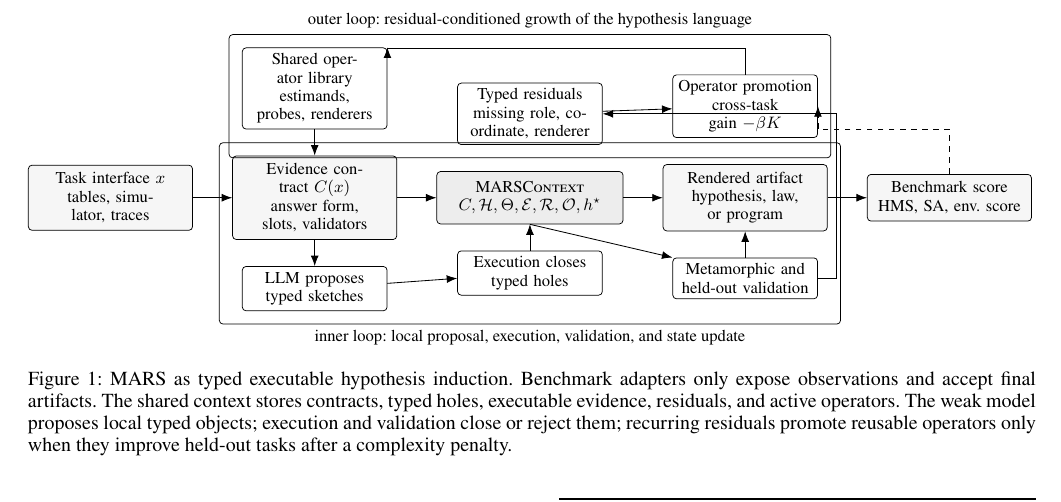
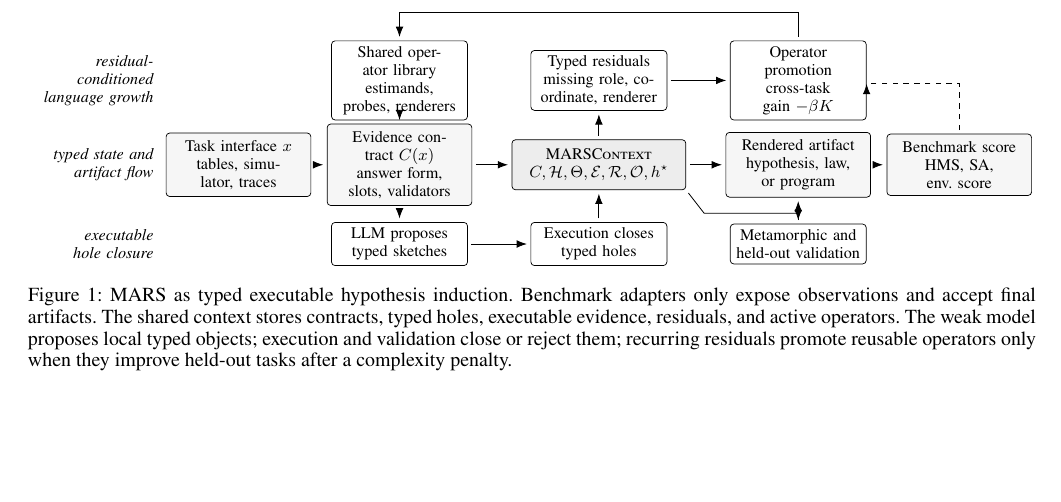
Before and after one commit to YaroslavPelekhov/Long_Horizon_Research, a LaTeX thesis (MARS_TYPED_EXECUTABLE_HYPOTHESIS_INDUCTION_AAAI2027.tex): part of page 4 of 9, cut at the place of the change, the shorter picture padded with empty space. Compiled offline with pdfLaTeX.

Commit message:
Clean up MARS method figure routing

```diff
--- a/MARS_TYPED_EXECUTABLE_HYPOTHESIS_INDUCTION_AAAI2027.tex
+++ b/MARS_TYPED_EXECUTABLE_HYPOTHESIS_INDUCTION_AAAI2027.tex
@@ -317,61 +317,65 @@ promoted operators.
 \resizebox{\textwidth}{!}{%
 \begin{tikzpicture}[
   font=\small,
-  node distance=0.55cm and 0.75cm,
   box/.style={draw, rounded corners=2pt, align=center, fill=gray!7,
-              inner sep=4pt, minimum height=0.78cm, text width=2.85cm},
+              inner sep=4pt, minimum height=0.80cm, text width=2.55cm},
   state/.style={draw, rounded corners=2pt, align=center, fill=gray!14,
-                inner sep=5pt, minimum height=1.0cm, text width=3.2cm},
+                inner sep=5pt, minimum height=0.92cm, text width=3.05cm},
   op/.style={draw, rounded corners=2pt, align=center, fill=white,
-             inner sep=3pt, minimum height=0.65cm, text width=2.55cm},
-  arrow/.style={-{Latex[length=2mm]}, line width=0.45pt},
-  dashedarrow/.style={-{Latex[length=2mm]}, dashed, line width=0.45pt}
+             inner sep=3pt, minimum height=0.68cm, text width=2.45cm},
+  lane/.style={font=\footnotesize\itshape, align=right, text width=2.35cm,
+               anchor=east},
+  arrow/.style={-{Latex[length=2mm]}, line width=0.45pt,
+                shorten >=2pt, shorten <=2pt},
+  dashedarrow/.style={-{Latex[length=2mm]}, dashed, line width=0.45pt,
+                      shorten >=2pt, shorten <=2pt}
 ]
 
-\node[box] (task) {Task interface $x$\\
+\node[lane] at (-1.55,1.65) {residual-conditioned\\language growth};
+\node[lane] at (-1.55,0.00) {typed state and\\artifact flow};
+\node[lane] at (-1.55,-1.55) {executable\\hole closure};
+
+\node[op] (library) at (3.15,1.65) {Shared operator library\\
+estimands, probes, renderers};
+\node[op] (residual) at (7.05,1.65) {Typed residuals\\
+missing role, coordinate, renderer};
+\node[op] (promote) at (10.95,1.65) {Operator promotion\\
+cross-task gain $-\beta K$};
+
+\node[box] (task) at (0.00,0.00) {Task interface $x$\\
 tables, simulator, traces};
-\node[box, right=of task] (contract) {Evidence contract $C(x)$\\
+\node[box] (contract) at (3.15,0.00) {Evidence contract $C(x)$\\
 answer form, slots, validators};
-\node[state, right=of contract] (ctx) {\textsc{MARSContext}\\
+\node[state] (ctx) at (7.05,0.00) {\textsc{MARSContext}\\
 $C,\mathcal{H},\Theta,\mathcal{E},\mathcal{R},\mathcal{O},h^\star$};
-\node[box, right=of ctx] (render) {Rendered artifact\\
+\node[box] (render) at (10.95,0.00) {Rendered artifact\\
 hypothesis, law, or program};
-\node[box, right=of render] (score) {Benchmark score\\
+\node[box] (score) at (14.10,0.00) {Benchmark score\\
 HMS, SA, env. score};
 
-\node[op, below=0.50cm of contract] (sketch) {LLM proposes\\
+\node[op] (sketch) at (3.15,-1.55) {LLM proposes\\
 typed sketches};
-\node[op, below=0.50cm of ctx] (execute) {Execution closes\\
+\node[op] (execute) at (7.05,-1.55) {Execution closes\\
 typed holes};
-\node[op, below=0.50cm of render] (verify) {Metamorphic and\\
+\node[op] (verify) at (10.95,-1.55) {Metamorphic and\\
 held-out validation};
-
-\node[op, above=0.50cm of ctx] (residual) {Typed residuals\\
-missing role, coordinate, renderer};
-\node[op, above=0.50cm of render] (promote) {Operator promotion\\
-cross-task gain $-\beta K$};
-\node[op, above=0.50cm of contract] (library) {Shared operator library\\
-estimands, probes, renderers};
 
 \draw[arrow] (task) -- (contract);
 \draw[arrow] (contract) -- (ctx);
 \draw[arrow] (ctx) -- (render);
 \draw[arrow] (render) -- (score);
+
 \draw[arrow] (contract) -- (sketch);
 \draw[arrow] (sketch) -- (execute);
 \draw[arrow] (execute) -- (ctx);
-\draw[arrow] (ctx.south) -- (verify.north west);
-\draw[arrow] (verify.north) -- (render.south);
-\draw[arrow] (verify.east) -- ++(0.35cm,0) |- (residual.east);
+\draw[arrow] (ctx.south east) -- ++(0.35cm,-0.45cm) -| (verify.north);
+\draw[arrow] (verify) -- (render);
+
+\draw[arrow] (ctx) -- (residual);
 \draw[arrow] (residual) -- (promote);
-\draw[arrow] (promote.north) -- ++(0,0.50cm) -| (library.north east);
+\draw[arrow] (promote.north) -- ++(0,0.55cm) -| (library.north);
 \draw[arrow] (library) -- (contract);
-\draw[dashedarrow] (score.north) |- ++(0,0.85cm) -| (promote.east);
-
-\node[draw, rounded corners=2pt, fit=(contract)(ctx)(render)(sketch)(execute)(verify),
-      inner sep=7pt, label={[font=\footnotesize]below:inner loop: local proposal, execution, validation, and state update}] {};
-\node[draw, rounded corners=2pt, fit=(library)(residual)(promote),
-      inner sep=7pt, label={[font=\footnotesize]above:outer loop: residual-conditioned growth of the hypothesis language}] {};
+\draw[dashedarrow] (score.north) -- ++(0,0.98cm) -| (promote.east);
 \end{tikzpicture}
 }
 \caption{\mars as typed executable hypothesis induction. Benchmark adapters
```
Also changed, not shown: MARS_AAAI27_VALIDATION_RUNS_20260708.md (+24 -0 lines), MARS_TYPED_EXECUTABLE_HYPOTHESIS_INDUCTION_AAAI2027.pdf.
